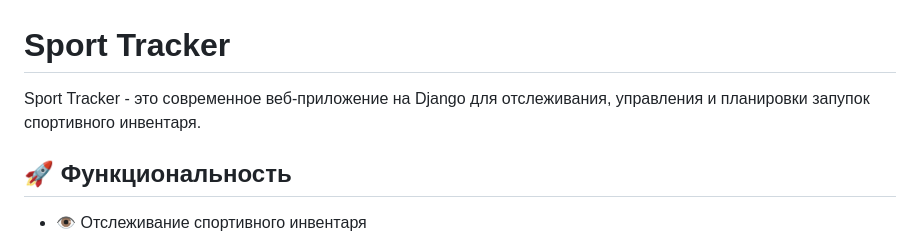
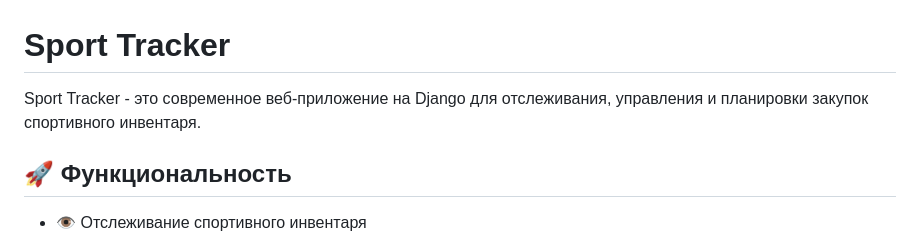
Before and after one commit to MaximSb716/sport-tracker, a Markdown page: README.md, the part around the change. Drawn GitHub-style.

```diff
--- a/README.md
+++ b/README.md
@@ -1,6 +1,6 @@
 # Sport Tracker
 
-Sport Tracker - это современное веб-приложение на Django для отслеживания, управления и планировки запупок спортивного инвентаря.
+Sport Tracker - это современное веб-приложение на Django для отслеживания, управления и планировки закупок спортивного инвентаря.
 
 ## 🚀 Функциональность
 
```
